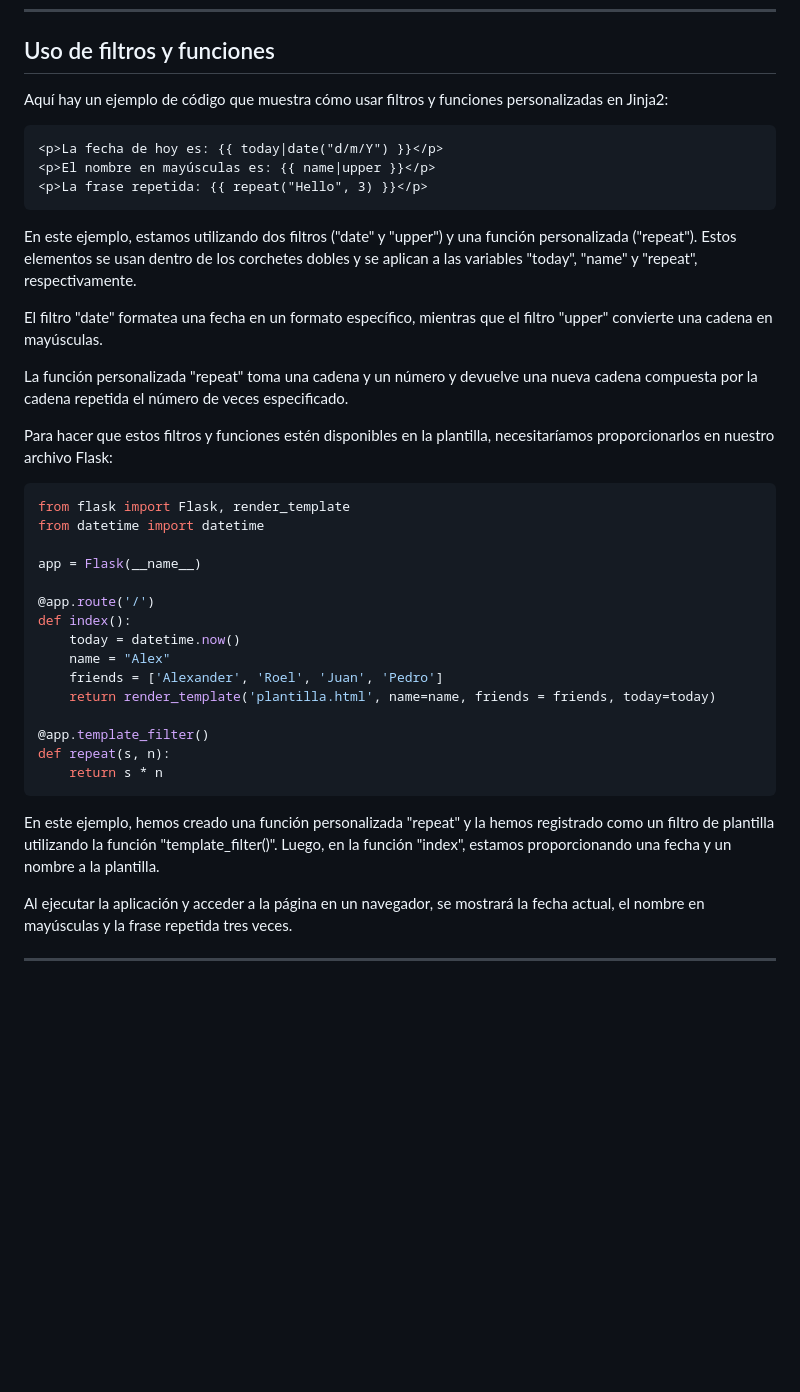
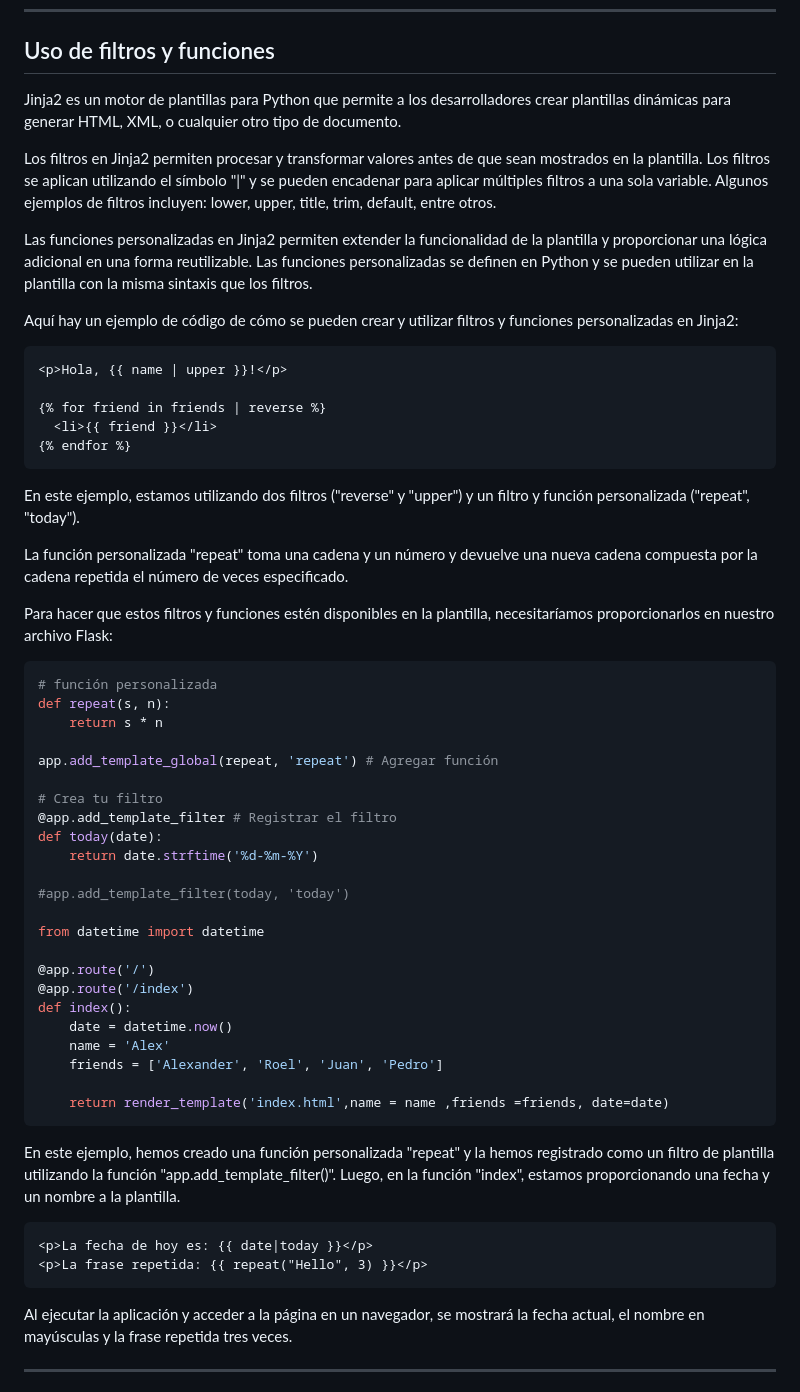
Before and after one commit to alexroel/curso-flask-udemy, a Markdown page: sections/02-templates-jinja2-html.md, the part around the change. Drawn GitHub-style; blank space fills up the shorter version.

Commit message:
curso-flask

```diff
--- a/sections/02-templates-jinja2-html.md
+++ b/sections/02-templates-jinja2-html.md
@@ -156,41 +156,60 @@ El uso de bloques permite que la plantilla base defina una estructura básica qu
 ---
 ## Uso de filtros y funciones
 
-Aquí hay un ejemplo de código que muestra cómo usar filtros y funciones personalizadas en Jinja2:
+Jinja2 es un motor de plantillas para Python que permite a los desarrolladores crear plantillas dinámicas para generar HTML, XML, o cualquier otro tipo de documento.
+
+Los filtros en Jinja2 permiten procesar y transformar valores antes de que sean mostrados en la plantilla. Los filtros se aplican utilizando el símbolo "|" y se pueden encadenar para aplicar múltiples filtros a una sola variable. Algunos ejemplos de filtros incluyen: lower, upper, title, trim, default, entre otros.
+
+Las funciones personalizadas en Jinja2 permiten extender la funcionalidad de la plantilla y proporcionar una lógica adicional en una forma reutilizable. Las funciones personalizadas se definen en Python y se pueden utilizar en la plantilla con la misma sintaxis que los filtros.
+
+Aquí hay un ejemplo de código de cómo se pueden crear y utilizar filtros y funciones personalizadas en Jinja2:
 
 ~~~html
-<p>La fecha de hoy es: {{ today|date("d/m/Y") }}</p>
-<p>El nombre en mayúsculas es: {{ name|upper }}</p>
-<p>La frase repetida: {{ repeat("Hello", 3) }}</p>
+<p>Hola, {{ name | upper }}!</p>
+
+{% for friend in friends | reverse %}
+  <li>{{ friend }}</li>
+{% endfor %}
 ~~~
 
-En este ejemplo, estamos utilizando dos filtros ("date" y "upper") y una función personalizada ("repeat"). Estos elementos se usan dentro de los corchetes dobles y se aplican a las variables "today", "name" y "repeat", respectivamente.
-
-El filtro "date" formatea una fecha en un formato específico, mientras que el filtro "upper" convierte una cadena en mayúsculas.
+En este ejemplo, estamos utilizando dos filtros ("reverse" y "upper") y un filtro y función personalizada ("repeat", "today").
 
 La función personalizada "repeat" toma una cadena y un número y devuelve una nueva cadena compuesta por la cadena repetida el número de veces especificado.
 
 Para hacer que estos filtros y funciones estén disponibles en la plantilla, necesitaríamos proporcionarlos en nuestro archivo Flask:
 
 ~~~python
-from flask import Flask, render_template
+# función personalizada
+def repeat(s, n):
+    return s * n
+
+app.add_template_global(repeat, 'repeat') # Agregar función
+
+# Crea tu filtro
+@app.add_template_filter # Registrar el filtro
+def today(date):
+    return date.strftime('%d-%m-%Y')
+
+#app.add_template_filter(today, 'today')
+
 from datetime import datetime
 
-app = Flask(__name__)
+@app.route('/')
+@app.route('/index')
+def index():
+    date = datetime.now()
+    name = 'Alex'
+    friends = ['Alexander', 'Roel', 'Juan', 'Pedro']
 
-@app.route('/')
-def index():
-    today = datetime.now()
-    name = "Alex"
-    friends = ['Alexander', 'Roel', 'Juan', 'Pedro']
-    return render_template('plantilla.html', name=name, friends = friends, today=today)
-
-@app.template_filter()
-def repeat(s, n):
-    return s * n
+    return render_template('index.html',name = name ,friends =friends, date=date)
 ~~~
 
-En este ejemplo, hemos creado una función personalizada "repeat" y la hemos registrado como un filtro de plantilla utilizando la función "template_filter()". Luego, en la función "index", estamos proporcionando una fecha y un nombre a la plantilla.
+En este ejemplo, hemos creado una función personalizada "repeat" y la hemos registrado como un filtro de plantilla utilizando la función "app.add_template_filter()". Luego, en la función "index", estamos proporcionando una fecha y un nombre a la plantilla.
+
+~~~html
+<p>La fecha de hoy es: {{ date|today }}</p>
+<p>La frase repetida: {{ repeat("Hello", 3) }}</p>
+~~~
 
 Al ejecutar la aplicación y acceder a la página en un navegador, se mostrará la fecha actual, el nombre en mayúsculas y la frase repetida tres veces.
 
```
